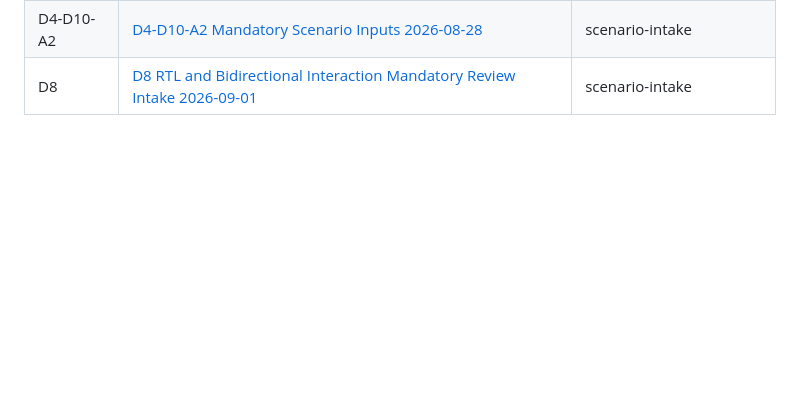
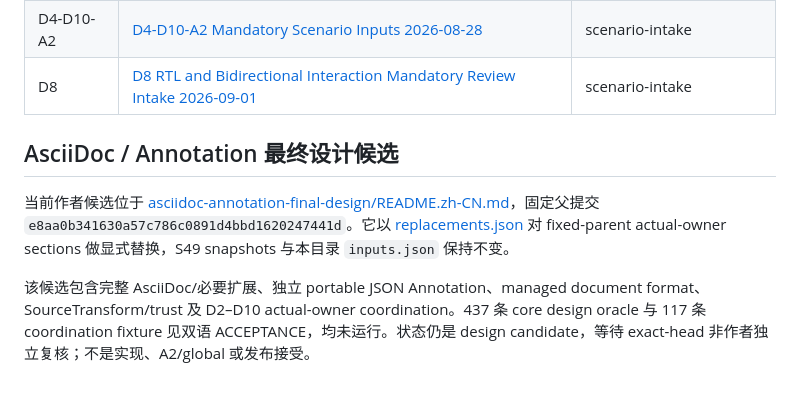
Before and after one commit to ZHYX91/weftext, a Markdown page: docs/design/README.zh-CN.md, the part around the change. Rendered like a GitHub page; blank space fills up the shorter version.

Commit message:
docs: index AsciiDoc Annotation final design candidate

```diff
--- a/docs/design/README.zh-CN.md
+++ b/docs/design/README.zh-CN.md
@@ -80,3 +80,9 @@ translation_status: source
 | D9 | [D9 Implementation Impact and Test Outline](snapshots/d9-implementation-impact-and-test-outline/source.md) | implementation-obligations |
 | D4-D10-A2 | [D4-D10-A2 Mandatory Scenario Inputs 2026-08-28](snapshots/d4-d10-a2-mandatory-scenario-inputs-2026-08-28/source.md) | scenario-intake |
 | D8 | [D8 RTL and Bidirectional Interaction Mandatory Review Intake 2026-09-01](snapshots/d8-rtl-and-bidirectional-interaction-mandatory-review-intake-2026-09-01/source.md) | scenario-intake |
+
+## AsciiDoc / Annotation 最终设计候选
+
+当前作者候选位于 [asciidoc-annotation-final-design/README.zh-CN.md](asciidoc-annotation-final-design/README.zh-CN.md)，固定父提交 `e8aa0b341630a57c786c0891d4bbd1620247441d`。它以 [replacements.json](asciidoc-annotation-final-design/replacements.json) 对 fixed-parent actual-owner sections 做显式替换，S49 snapshots 与本目录 `inputs.json` 保持不变。
+
+该候选包含完整 AsciiDoc/必要扩展、独立 portable JSON Annotation、managed document format、SourceTransform/trust 及 D2–D10 actual-owner coordination。437 条 core design oracle 与 117 条 coordination fixture 见双语 ACCEPTANCE，均未运行。状态仍是 design candidate，等待 exact-head 非作者独立复核；不是实现、A2/global 或发布接受。
```
